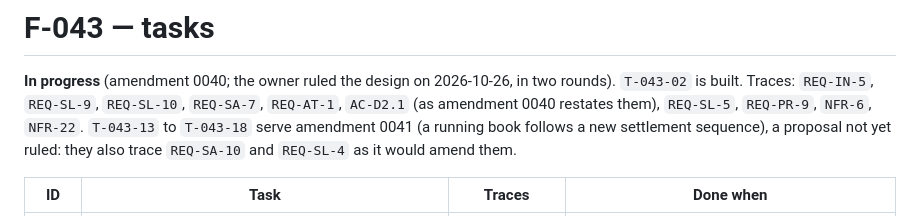
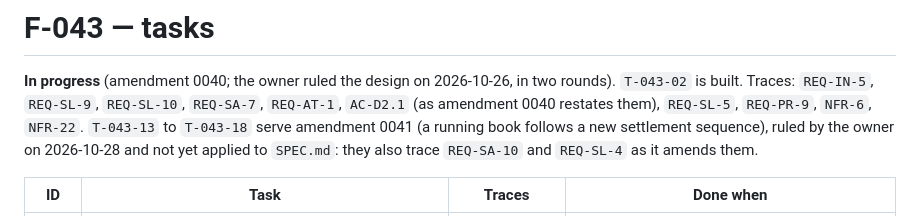
Before and after one commit to bloque-app/aledgent, a Markdown page: features/F-043-chained-settlement/tasks.md, the part around the change. GitHub-like rendering.

```diff
--- a/features/F-043-chained-settlement/tasks.md
+++ b/features/F-043-chained-settlement/tasks.md
@@ -7,8 +7,8 @@ SPDX-License-Identifier: CC-BY-4.0
 
 **In progress** (amendment 0040; the owner ruled the design on 2026-10-26, in two rounds). `T-043-02` is built. Traces: `REQ-IN-5`, `REQ-SL-9`,
 `REQ-SL-10`, `REQ-SA-7`, `REQ-AT-1`, `AC-D2.1` (as amendment 0040 restates them), `REQ-SL-5`, `REQ-PR-9`, `NFR-6`, `NFR-22`.
-`T-043-13` to `T-043-18` serve amendment 0041 (a running book follows a new settlement sequence), a proposal not yet
-ruled: they also trace `REQ-SA-10` and `REQ-SL-4` as it would amend them.
+`T-043-13` to `T-043-18` serve amendment 0041 (a running book follows a new settlement sequence), ruled by the owner
+on 2026-10-28 and not yet applied to `SPEC.md`: they also trace `REQ-SA-10` and `REQ-SL-4` as it amends them.
 
 | ID | Task | Traces | Done when |
 |---|---|---|---|
```
Also changed, not shown: amendments/0041-the-book-follows-a-new-settlement-sequence.md (+10 -6 lines).
